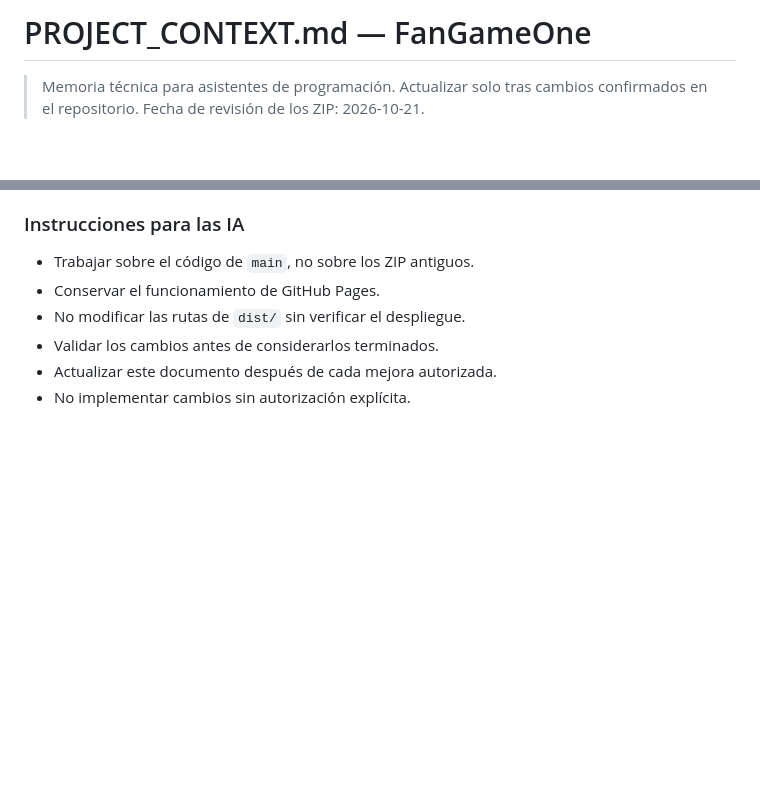
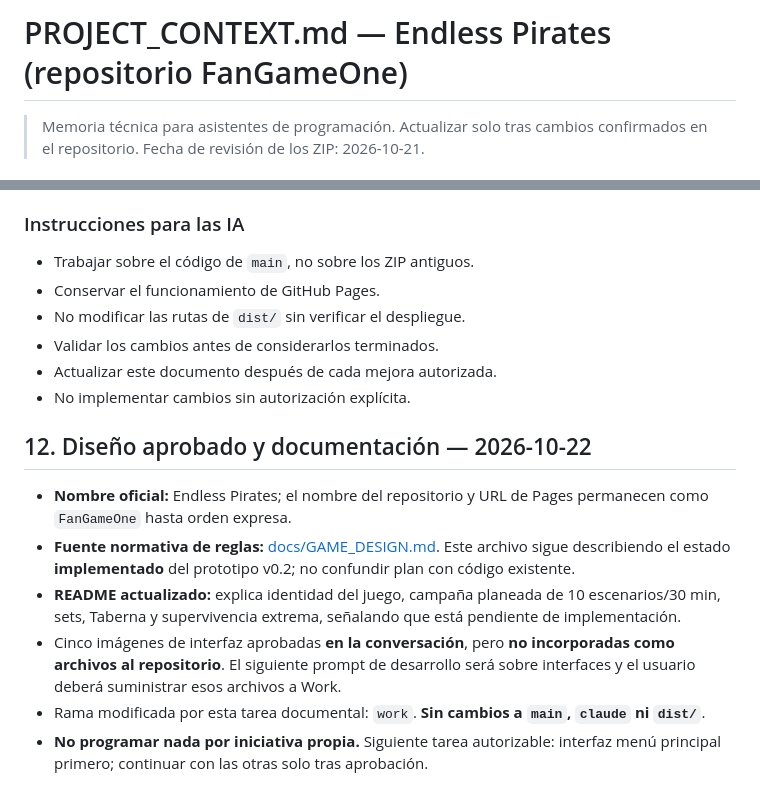
Before and after one commit to SebastianMonsalveDev/FanGameOne, a Markdown page: PROJECT_CONTEXT.md, 2 parts joined by grey strips. GitHub-like rendering; blank space fills up the shorter version.

Commit message:
docs: enlazar GDD oficial y registrar fase documental

```diff
--- a/PROJECT_CONTEXT.md
+++ b/PROJECT_CONTEXT.md
@@ -1,4 +1,4 @@
-# PROJECT_CONTEXT.md — FanGameOne
+# PROJECT_CONTEXT.md — Endless Pirates (repositorio FanGameOne)
 
 > Memoria técnica para asistentes de programación. Actualizar solo tras cambios confirmados en el repositorio. Fecha de revisión de los ZIP: 2026-10-21.
 
@@ -132,3 +132,11 @@ No presentar estas tareas propuestas como funcionalidades existentes.
 - Validar los cambios antes de considerarlos terminados.
 - Actualizar este documento después de cada mejora autorizada.
 - No implementar cambios sin autorización explícita.
+
+## 12. Diseño aprobado y documentación — 2026-10-22
+- **Nombre oficial:** Endless Pirates; el nombre del repositorio y URL de Pages permanecen como `FanGameOne` hasta orden expresa.
+- **Fuente normativa de reglas:** [docs/GAME_DESIGN.md](docs/GAME_DESIGN.md). Este archivo sigue describiendo el estado **implementado** del prototipo v0.2; no confundir plan con código existente.
+- **README actualizado:** explica identidad del juego, campaña planeada de 10 escenarios/30 min, sets, Taberna y supervivencia extrema, señalando que está pendiente de implementación.
+- Cinco imágenes de interfaz aprobadas **en la conversación**, pero **no incorporadas como archivos al repositorio**. El siguiente prompt de desarrollo será sobre interfaces y el usuario deberá suministrar esos archivos a Work.
+- Rama modificada por esta tarea documental: `work`. **Sin cambios a `main`, `claude` ni `dist/`**.
+- **No programar nada por iniciativa propia.** Siguiente tarea autorizable: interfaz menú principal primero; continuar con las otras solo tras aprobación.
```
